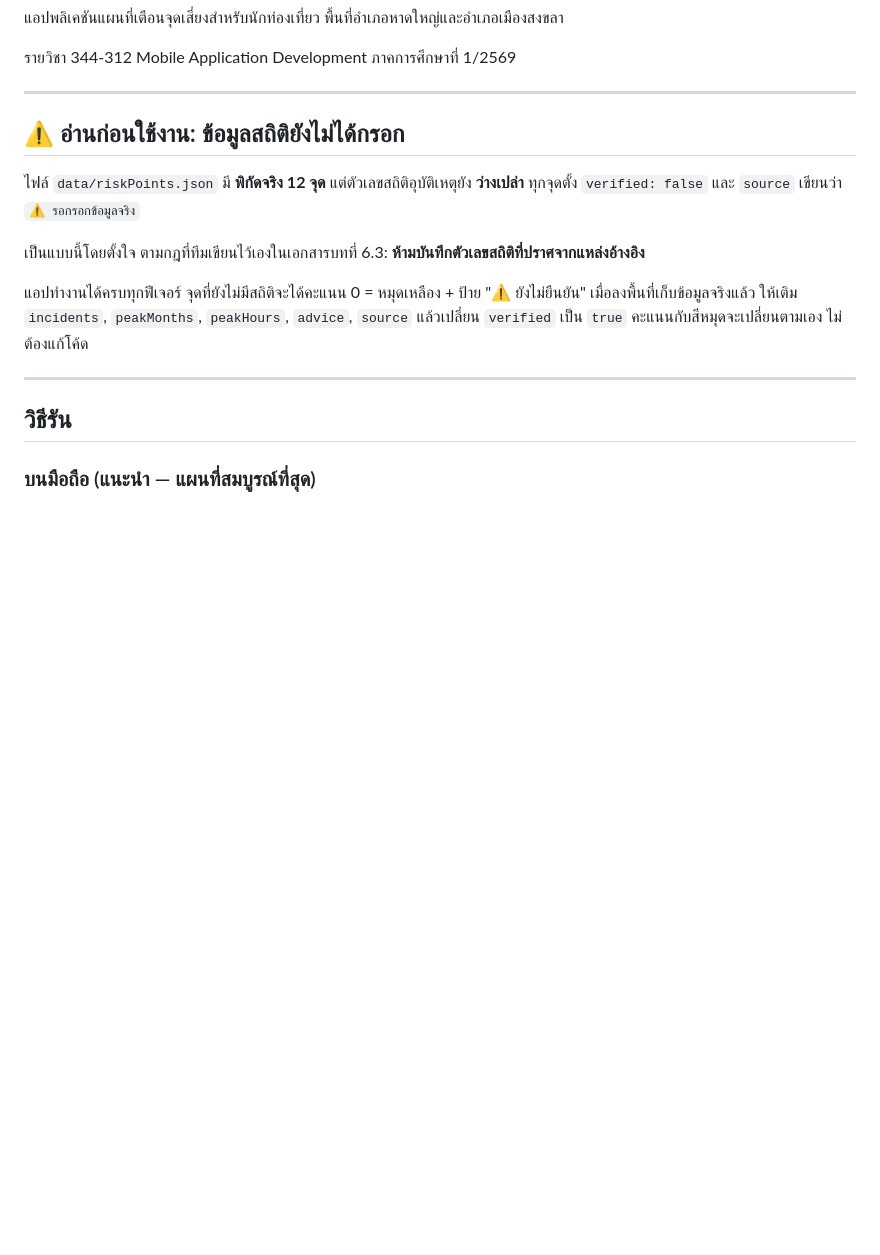
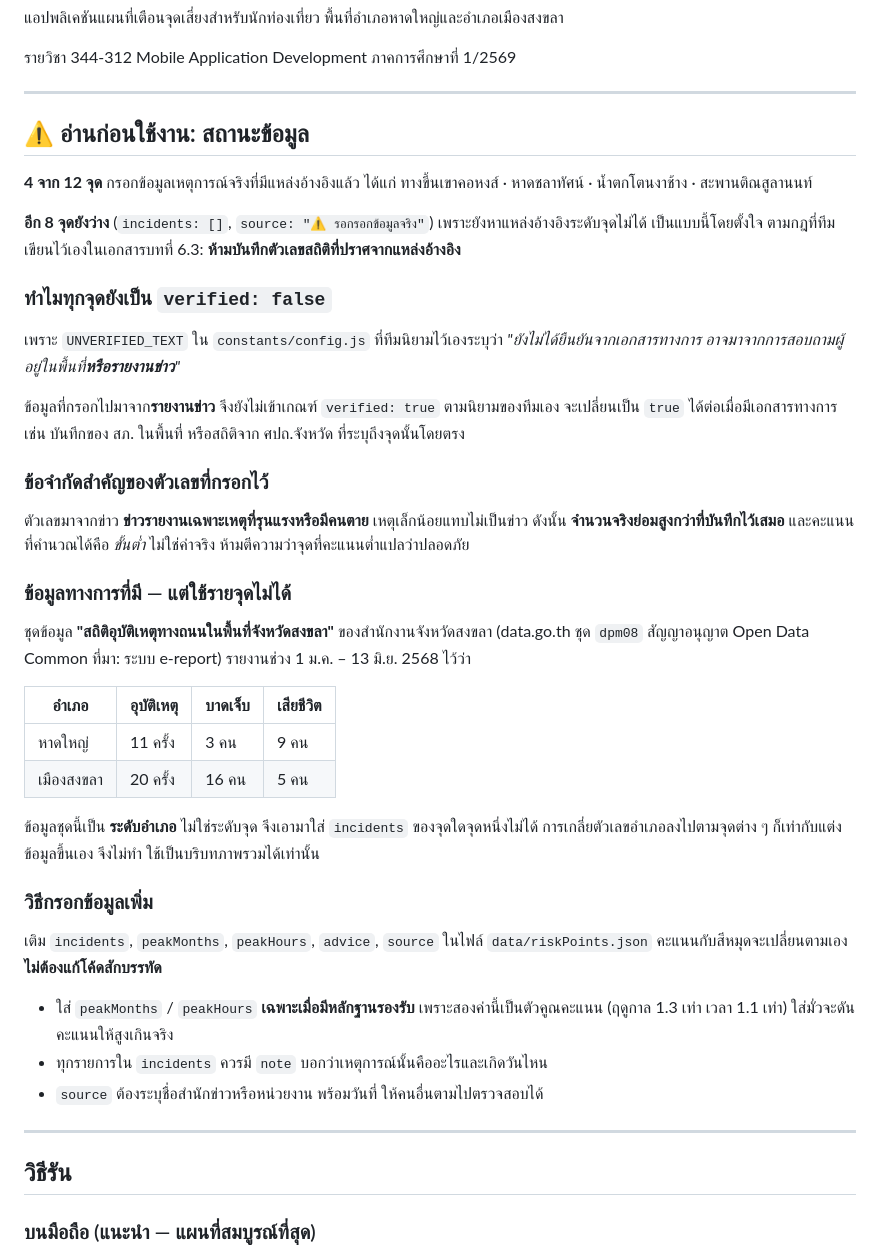
Before and after one commit to Remote55/antacinn-help, a Markdown page: README.md, the part around the change. Drawn GitHub-style; blank space fills up the shorter version.

Commit message:
docs: อธิบายสถานะข้อมูล ข้อจำกัด และเหตุผลที่ยังไม่ตั้ง verified: true
เพิ่มตารางสถิติระดับอำเภอจาก data.go.th (สำนักงานจังหวัดสงขลา) เป็นบริบท
พร้อมอธิบายว่าทำไมเอามาใส่รายจุดไม่ได้ และทำไมการเกลี่ยตัวเลขคือการแต่งข้อมูล

เตือนชัดว่าตัวเลขจากข่าวคือค่าขั้นต่ำ ไม่ใช่ค่าจริง
เพราะข่าวรายงานเฉพาะเหตุรุนแรง จุดคะแนนต่ำจึงไม่ได้แปลว่าปลอดภัย

Co-Authored-By: Claude Opus 5 <noreply@anthropic.com>

```diff
--- a/README.md
+++ b/README.md
@@ -6,17 +6,54 @@
 
 ---
 
-## ⚠️ อ่านก่อนใช้งาน: ข้อมูลสถิติยังไม่ได้กรอก
+## ⚠️ อ่านก่อนใช้งาน: สถานะข้อมูล
 
-ไฟล์ `data/riskPoints.json` มี **พิกัดจริง 12 จุด** แต่ตัวเลขสถิติอุบัติเหตุยัง **ว่างเปล่า**
-ทุกจุดตั้ง `verified: false` และ `source` เขียนว่า `⚠️ รอกรอกข้อมูลจริง`
+**4 จาก 12 จุด** กรอกข้อมูลเหตุการณ์จริงที่มีแหล่งอ้างอิงแล้ว ได้แก่
+ทางขึ้นเขาคอหงส์ · หาดชลาทัศน์ · น้ำตกโตนงาช้าง · สะพานติณสูลานนท์
 
+**อีก 8 จุดยังว่าง** (`incidents: []`, `source: "⚠️ รอกรอกข้อมูลจริง"`) เพราะยังหาแหล่งอ้างอิงระดับจุดไม่ได้
 เป็นแบบนี้โดยตั้งใจ ตามกฎที่ทีมเขียนไว้เองในเอกสารบทที่ 6.3:
 **ห้ามบันทึกตัวเลขสถิติที่ปราศจากแหล่งอ้างอิง**
 
-แอปทำงานได้ครบทุกฟีเจอร์ จุดที่ยังไม่มีสถิติจะได้คะแนน 0 = หมุดเหลือง + ป้าย "⚠️ ยังไม่ยืนยัน"
-เมื่อลงพื้นที่เก็บข้อมูลจริงแล้ว ให้เติม `incidents`, `peakMonths`, `peakHours`, `advice`, `source`
-แล้วเปลี่ยน `verified` เป็น `true` คะแนนกับสีหมุดจะเปลี่ยนตามเอง ไม่ต้องแก้โค้ด
+### ทำไมทุกจุดยังเป็น `verified: false`
+
+เพราะ `UNVERIFIED_TEXT` ใน `constants/config.js` ที่ทีมนิยามไว้เองระบุว่า
+*"ยังไม่ได้ยืนยันจากเอกสารทางการ อาจมาจากการสอบถามผู้อยู่ในพื้นที่**หรือรายงานข่าว**"*
+
+ข้อมูลที่กรอกไปมาจาก**รายงานข่าว** จึงยังไม่เข้าเกณฑ์ `verified: true` ตามนิยามของทีมเอง
+จะเปลี่ยนเป็น `true` ได้ต่อเมื่อมีเอกสารทางการ เช่น บันทึกของ สภ. ในพื้นที่
+หรือสถิติจาก ศปถ.จังหวัด ที่ระบุถึงจุดนั้นโดยตรง
+
+### ข้อจำกัดสำคัญของตัวเลขที่กรอกไว้
+
+ตัวเลขมาจากข่าว **ข่าวรายงานเฉพาะเหตุที่รุนแรงหรือมีคนตาย** เหตุเล็กน้อยแทบไม่เป็นข่าว
+ดังนั้น **จำนวนจริงย่อมสูงกว่าที่บันทึกไว้เสมอ** และคะแนนที่คำนวณได้คือ *ขั้นต่ำ* ไม่ใช่ค่าจริง
+ห้ามตีความว่าจุดที่คะแนนต่ำแปลว่าปลอดภัย
+
+### ข้อมูลทางการที่มี — แต่ใช้รายจุดไม่ได้
+
+ชุดข้อมูล **"สถิติอุบัติเหตุทางถนนในพื้นที่จังหวัดสงขลา"** ของสำนักงานจังหวัดสงขลา
+(data.go.th ชุด `dpm08` สัญญาอนุญาต Open Data Common ที่มา: ระบบ e-report)
+รายงานช่วง 1 ม.ค. – 13 มิ.ย. 2568 ไว้ว่า
+
+| อำเภอ | อุบัติเหตุ | บาดเจ็บ | เสียชีวิต |
+|---|---|---|---|
+| หาดใหญ่ | 11 ครั้ง | 3 คน | 9 คน |
+| เมืองสงขลา | 20 ครั้ง | 16 คน | 5 คน |
+
+ข้อมูลชุดนี้เป็น **ระดับอำเภอ** ไม่ใช่ระดับจุด จึงเอามาใส่ `incidents` ของจุดใดจุดหนึ่งไม่ได้
+การเกลี่ยตัวเลขอำเภอลงไปตามจุดต่าง ๆ ก็เท่ากับแต่งข้อมูลขึ้นเอง จึงไม่ทำ
+ใช้เป็นบริบทภาพรวมได้เท่านั้น
+
+### วิธีกรอกข้อมูลเพิ่ม
+
+เติม `incidents`, `peakMonths`, `peakHours`, `advice`, `source` ในไฟล์ `data/riskPoints.json`
+คะแนนกับสีหมุดจะเปลี่ยนตามเอง **ไม่ต้องแก้โค้ดสักบรรทัด**
+
+- ใส่ `peakMonths` / `peakHours` **เฉพาะเมื่อมีหลักฐานรองรับ** เพราะสองค่านี้เป็นตัวคูณคะแนน
+  (ฤดูกาล 1.3 เท่า เวลา 1.1 เท่า) ใส่มั่วจะดันคะแนนให้สูงเกินจริง
+- ทุกรายการใน `incidents` ควรมี `note` บอกว่าเหตุการณ์นั้นคืออะไรและเกิดวันไหน
+- `source` ต้องระบุชื่อสำนักข่าวหรือหน่วยงาน พร้อมวันที่ ให้คนอื่นตามไปตรวจสอบได้
 
 ---
 
```
